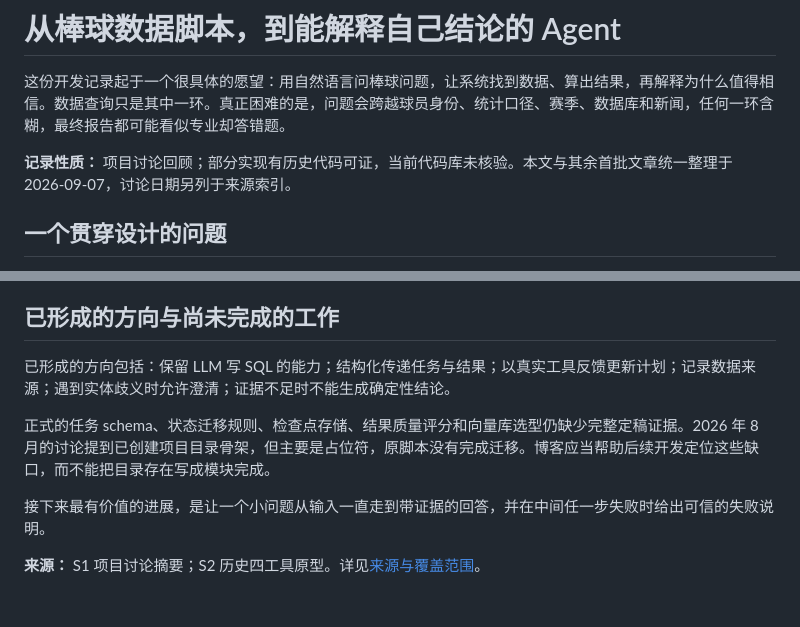
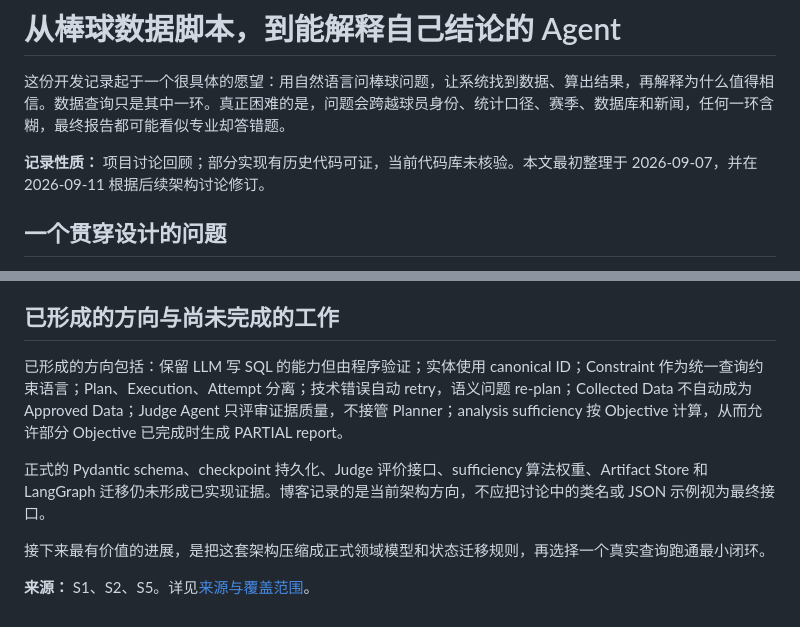
Before and after one commit to CityuHK-wyj/cityuhk-wyj.github.io, a Markdown page: content/posts/01-from-data-to-agent.md, 2 parts joined by grey strips. Rendered like a GitHub page.

```diff
--- a/content/posts/01-from-data-to-agent.md
+++ b/content/posts/01-from-data-to-agent.md
@@ -2,7 +2,7 @@
 
 这份开发记录起于一个很具体的愿望：用自然语言问棒球问题，让系统找到数据、算出结果，再解释为什么值得相信。数据查询只是其中一环。真正困难的是，问题会跨越球员身份、统计口径、赛季、数据库和新闻，任何一环含糊，最终报告都可能看似专业却答错题。
 
-**记录性质：** 项目讨论回顾；部分实现有历史代码可证，当前代码库未核验。本文与其余首批文章统一整理于 2026-09-07，讨论日期另列于来源索引。
+**记录性质：** 项目讨论回顾；部分实现有历史代码可证，当前代码库未核验。本文最初整理于 2026-09-07，并在 2026-09-11 根据后续架构讨论修订。
 
 ## 一个贯穿设计的问题
 
@@ -36,10 +94,10 @@
 
 ## 已形成的方向与尚未完成的工作
 
-已形成的方向包括：保留 LLM 写 SQL 的能力；结构化传递任务与结果；以真实工具反馈更新计划；记录数据来源；遇到实体歧义时允许澄清；证据不足时不能生成确定性结论。
+已形成的方向包括：保留 LLM 写 SQL 的能力但由程序验证；实体使用 canonical ID；Constraint 作为统一查询约束语言；Plan、Execution、Attempt 分离；技术错误自动 retry，语义问题 re-plan；Collected Data 不自动成为 Approved Data；Judge Agent 只评审证据质量，不接管 Planner；analysis sufficiency 按 Objective 计算，从而允许部分 Objective 已完成时生成 PARTIAL report。
 
-正式的任务 schema、状态迁移规则、检查点存储、结果质量评分和向量库选型仍缺少完整定稿证据。2026 年 8 月的讨论提到已创建项目目录骨架，但主要是占位符，原脚本没有完成迁移。博客应当帮助后续开发定位这些缺口，而不能把目录存在写成模块完成。
+正式的 Pydantic schema、checkpoint 持久化、Judge 评价接口、sufficiency 算法权重、Artifact Store 和 LangGraph 迁移仍未形成已实现证据。博客记录的是当前架构方向，不应把讨论中的类名或 JSON 示例视为最终接口。
 
-接下来最有价值的进展，是让一个小问题从输入一直走到带证据的回答，并在中间任一步失败时给出可信的失败说明。
+接下来最有价值的进展，是把这套架构压缩成正式领域模型和状态迁移规则，再选择一个真实查询跑通最小闭环。
 
-**来源：** S1 项目讨论摘要；S2 历史四工具原型。详见[来源与覆盖范围](../knowledge/sources.html)。
+**来源：** S1、S2、S5。详见[来源与覆盖范围](../knowledge/sources.html)。
```
Also changed, not shown: other parts of content/posts/01-from-data-to-agent.md (+68 -10 lines).
